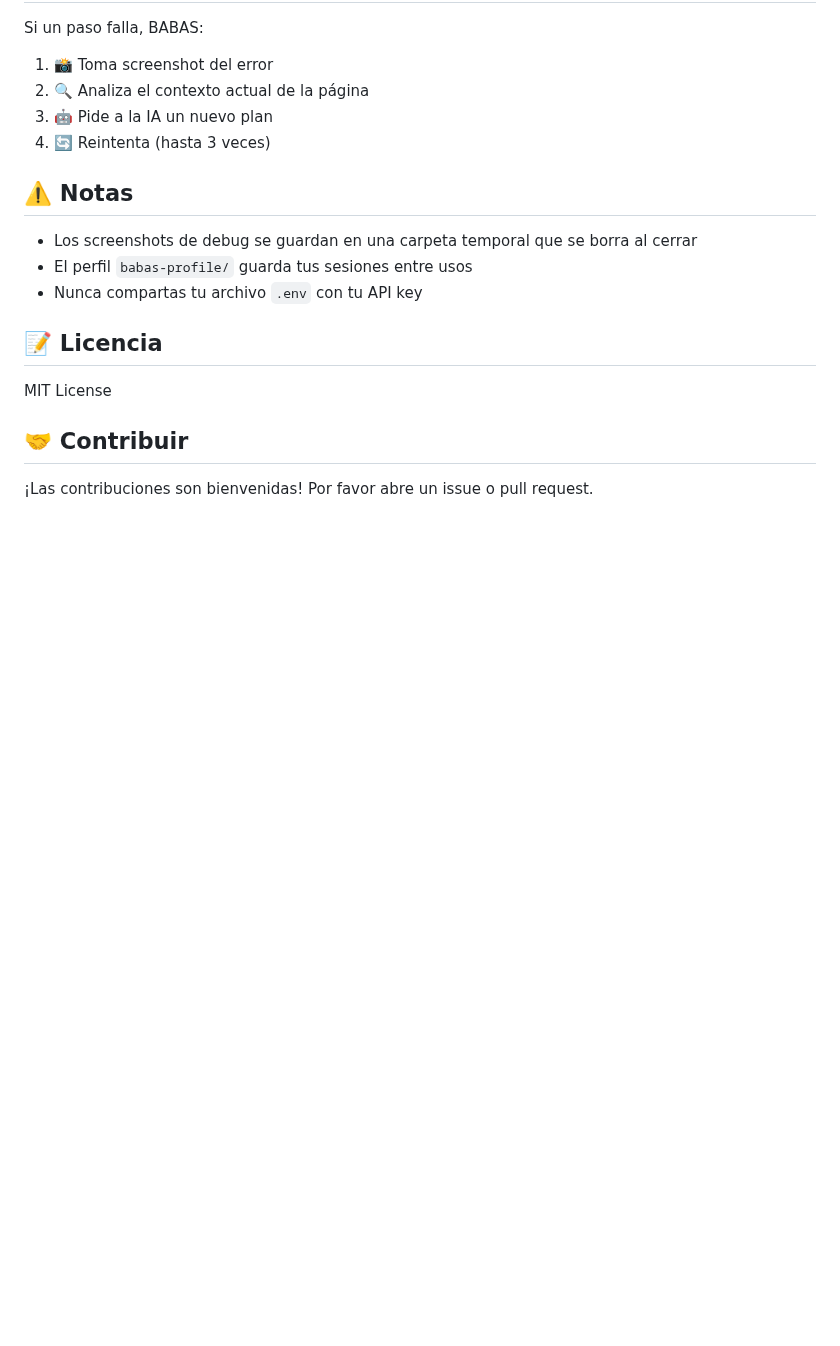
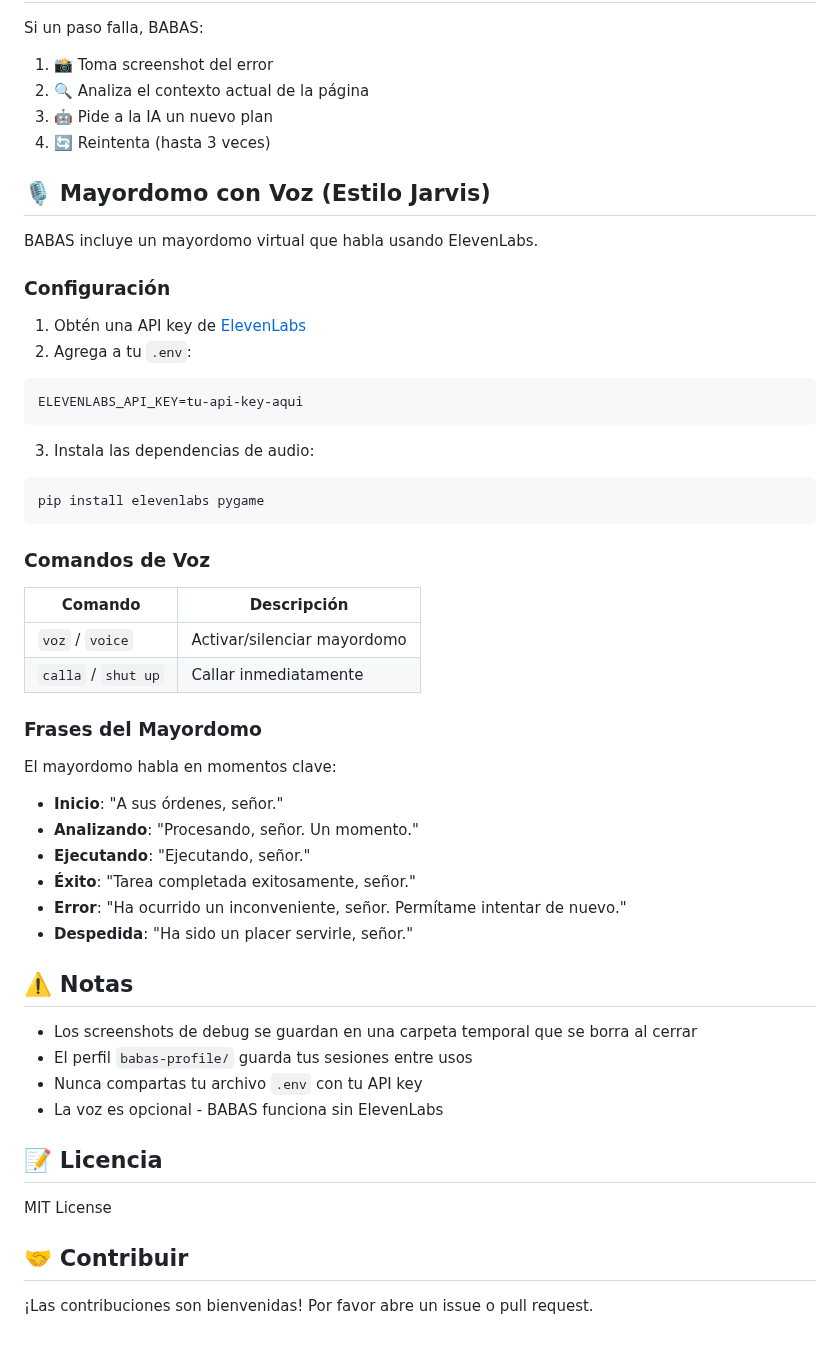
Before and after one commit to charlyguz/babas-beta, a Markdown page: README.md, the part around the change. GitHub-like rendering; blank space fills up the shorter version.

Commit message:
Update README with voice butler documentation

````diff
--- a/README.md
+++ b/README.md
@@ -171,11 +171,45 @@ Si un paso falla, BABAS:
 3. 🤖 Pide a la IA un nuevo plan
 4. 🔄 Reintenta (hasta 3 veces)
 
+## 🎙️ Mayordomo con Voz (Estilo Jarvis)
+
+BABAS incluye un mayordomo virtual que habla usando ElevenLabs.
+
+### Configuración
+
+1. Obtén una API key de [ElevenLabs](https://elevenlabs.io/)
+2. Agrega a tu `.env`:
+```
+ELEVENLABS_API_KEY=tu-api-key-aqui
+```
+3. Instala las dependencias de audio:
+```bash
+pip install elevenlabs pygame
+```
+
+### Comandos de Voz
+
+| Comando | Descripción |
+|---------|-------------|
+| `voz` / `voice` | Activar/silenciar mayordomo |
+| `calla` / `shut up` | Callar inmediatamente |
+
+### Frases del Mayordomo
+
+El mayordomo habla en momentos clave:
+- **Inicio**: "A sus órdenes, señor."
+- **Analizando**: "Procesando, señor. Un momento."
+- **Ejecutando**: "Ejecutando, señor."
+- **Éxito**: "Tarea completada exitosamente, señor."
+- **Error**: "Ha ocurrido un inconveniente, señor. Permítame intentar de nuevo."
+- **Despedida**: "Ha sido un placer servirle, señor."
+
 ## ⚠️ Notas
 
 - Los screenshots de debug se guardan en una carpeta temporal que se borra al cerrar
 - El perfil `babas-profile/` guarda tus sesiones entre usos
 - Nunca compartas tu archivo `.env` con tu API key
+- La voz es opcional - BABAS funciona sin ElevenLabs
 
 ## 📝 Licencia
 
````
